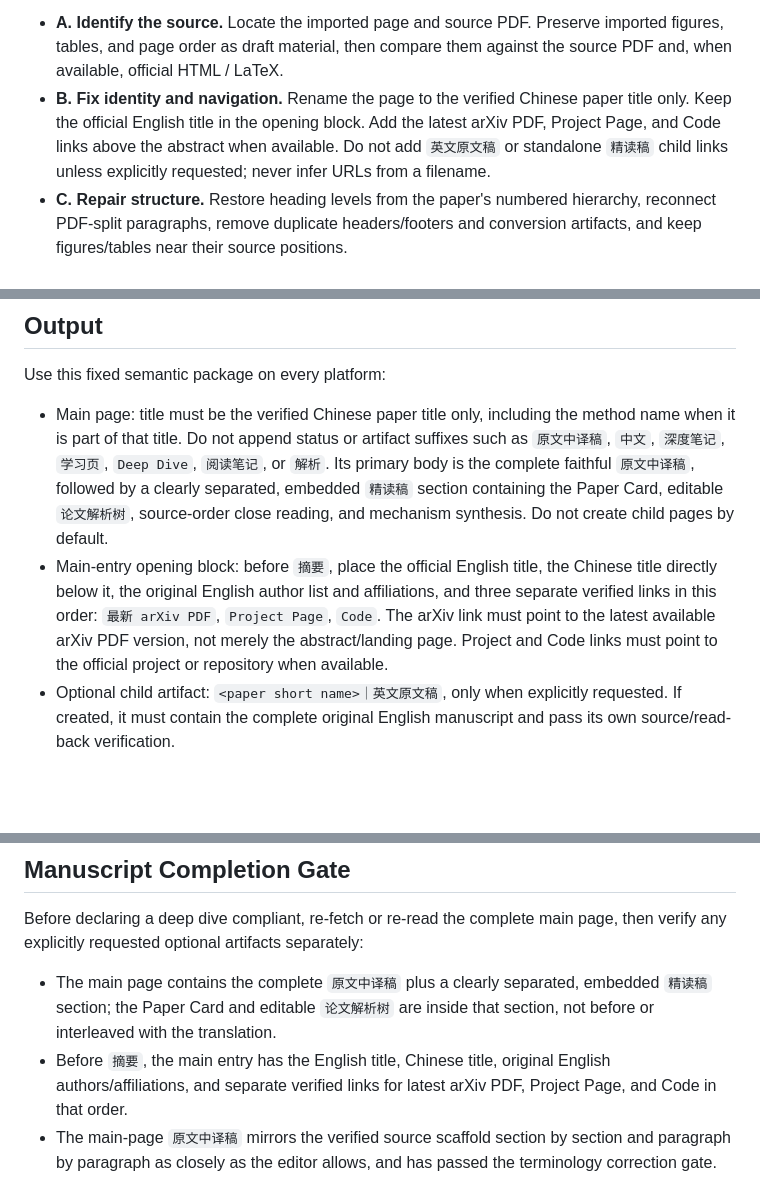
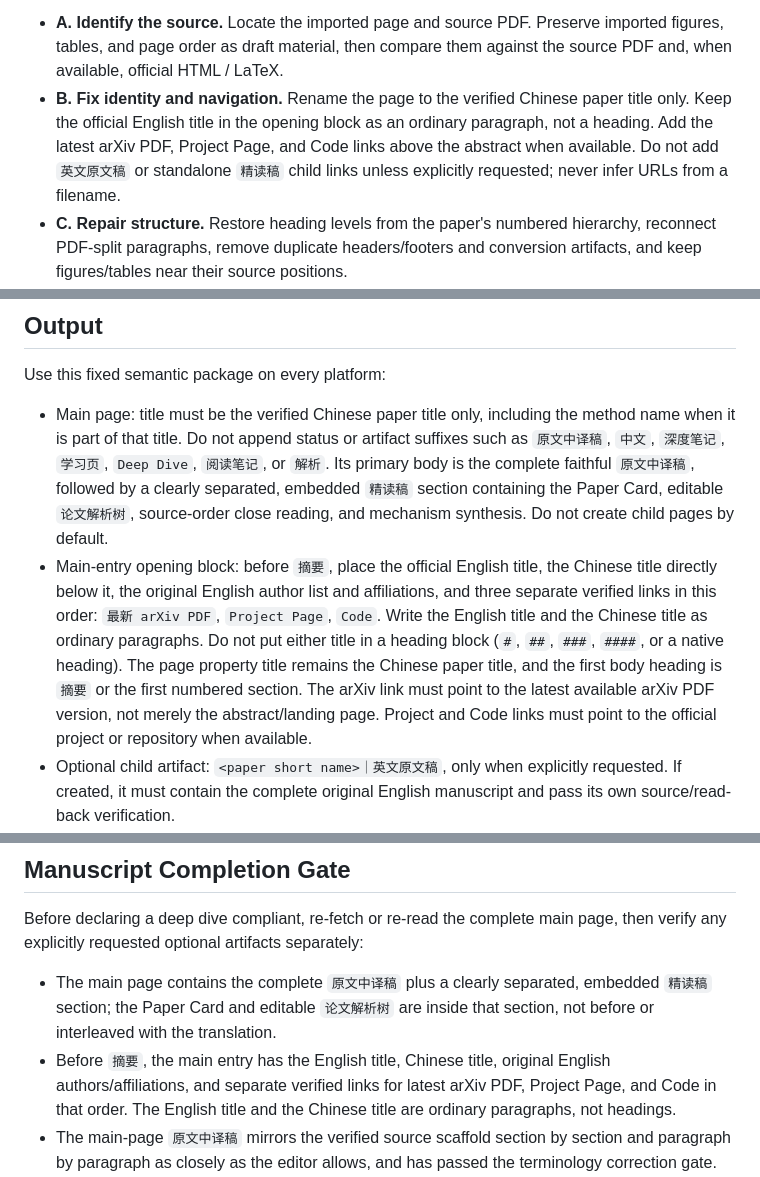
Before and after one commit to JasperPWang/lab-codex-skills, a Markdown page: paper-deep-dive/SKILL.md, 3 parts joined by grey strips. Drawn GitHub-style; blank space fills up the shorter version.

Commit message:
Keep the opening English paper title as body text.
The manuscript title stays a paragraph so the first heading is the abstract or the first numbered section.

Co-authored-by: Cursor <cursoragent@cursor.com>

```diff
--- a/paper-deep-dive/SKILL.md
+++ b/paper-deep-dive/SKILL.md
@@ -112,7 +112,7 @@ When the user has already translated a paper PDF with `pdf2zh-next` and manually
 **Imported-page delivery rule:** The existing imported Chinese page is the primary deliverable, matching the standard deep-dive structure. Do **not** require creation of `英文原文稿` or standalone `精读稿` child pages unless the user explicitly asks for them. Verify the Chinese manuscript against the latest official PDF and available HTML/LaTeX, repair source-order structure, formulas, figures and native captions, tables, appendices, references, and body citations, add or repair the required main-page `精读部分`, then perform target-platform read-back verification.
 
 - **A. Identify the source.** Locate the imported page and source PDF. Preserve imported figures, tables, and page order as draft material, then compare them against the source PDF and, when available, official HTML / LaTeX.
-- **B. Fix identity and navigation.** Rename the page to the verified Chinese paper title only. Keep the official English title in the opening block. Add the latest arXiv PDF, Project Page, and Code links above the abstract when available. Do not add `英文原文稿` or standalone `精读稿` child links unless explicitly requested; never infer URLs from a filename.
+- **B. Fix identity and navigation.** Rename the page to the verified Chinese paper title only. Keep the official English title in the opening block as an ordinary paragraph, not a heading. Add the latest arXiv PDF, Project Page, and Code links above the abstract when available. Do not add `英文原文稿` or standalone `精读稿` child links unless explicitly requested; never infer URLs from a filename.
 - **C. Repair structure.** Restore heading levels from the paper's numbered hierarchy, reconnect PDF-split paragraphs, remove duplicate headers/footers and conversion artifacts, and keep figures/tables near their source positions.
 - **C1. Normalize numbered headings at every depth.** Use the numeric prefix to determine hierarchy, not the importer’s visual level: a one-part prefix such as `N.` (`3.`, `4.`) is a top-level section; a two-part prefix such as `N.M.` (`3.1.`, `4.2.`) is its subsection; a three-part prefix such as `N.M.K.` (`3.1.1.`, `4.2.1.`) is its sub-subsection; continue the same rule for deeper prefixes. Normalize full-width heading punctuation `．` (U+FF0E) to the ASCII period `.` before parsing, so `4．2．方法` becomes `4.2. 方法`. In ordinary structural text, normalize full-width slash `／` (U+FF0F) to `/`, full-width hyphen-minus `－` (U+FF0D) to `-`, and full-width brackets `［］` (U+FF3B/U+FF3D) to `[]` when they are citation, list, or link delimiters. Protect LaTeX, code, URLs, file paths, and existing backslash-escaped sequences before this cleanup, then restore them exactly; never perform a blind global replacement. Do not replace unrelated Chinese punctuation in ordinary prose. Default to `## 3. Section title`, `### 3.1. Subsection title`, and `#### 3.1.1. Sub-subsection title`. If the source consistently omits punctuation (`3 Title`, `3.1 Subtitle`), preserve that style for the whole manuscript; never mix punctuated and unpunctuated forms or place a deeper numeric prefix above its parent.
 - **D. Repair formulas.** Restore inline formulas as native inline equations or exact `$...$` LaTeX, restore display equations and numbering, and sample early, middle, formula-heavy, and appendix sections.
@@ -241,7 +241,7 @@ For paper deep dives and complete manuscript pages, formulas are source-fidelity
 Use this fixed semantic package on every platform:
 
 - Main page: title must be the verified Chinese paper title only, including the method name when it is part of that title. Do not append status or artifact suffixes such as `原文中译稿`, `中文`, `深度笔记`, `学习页`, `Deep Dive`, `阅读笔记`, or `解析`. Its primary body is the complete faithful `原文中译稿`, followed by a clearly separated, embedded `精读稿` section containing the Paper Card, editable `论文解析树`, source-order close reading, and mechanism synthesis. Do not create child pages by default.
-- Main-entry opening block: before `摘要`, place the official English title, the Chinese title directly below it, the original English author list and affiliations, and three separate verified links in this order: `最新 arXiv PDF`, `Project Page`, `Code`. The arXiv link must point to the latest available arXiv PDF version, not merely the abstract/landing page. Project and Code links must point to the official project or repository when available.
+- Main-entry opening block: before `摘要`, place the official English title, the Chinese title directly below it, the original English author list and affiliations, and three separate verified links in this order: `最新 arXiv PDF`, `Project Page`, `Code`. Write the English title and the Chinese title as ordinary paragraphs. Do not put either title in a heading block (`#`, `##`, `###`, `####`, or a native heading). The page property title remains the Chinese paper title, and the first body heading is `摘要` or the first numbered section. The arXiv link must point to the latest available arXiv PDF version, not merely the abstract/landing page. Project and Code links must point to the official project or repository when available.
 - Optional child artifact: `<paper short name>｜英文原文稿`, only when explicitly requested. If created, it must contain the complete original English manuscript and pass its own source/read-back verification.
 - Optional child artifact: `<paper short name>｜精读稿`, only when explicitly requested. If created, it may mirror or extract the main-page `精读部分`; the main page remains complete without it.
 
@@ -297,7 +297,7 @@ Reader-facing main-page sections should be content-oriented. Typical components
 Before declaring a deep dive compliant, re-fetch or re-read the complete main page, then verify any explicitly requested optional artifacts separately:
 
 - The main page contains the complete `原文中译稿` plus a clearly separated, embedded `精读稿` section; the Paper Card and editable `论文解析树` are inside that section, not before or interleaved with the translation.
-- Before `摘要`, the main entry has the English title, Chinese title, original English authors/affiliations, and separate verified links for latest arXiv PDF, Project Page, and Code in that order.
+- Before `摘要`, the main entry has the English title, Chinese title, original English authors/affiliations, and separate verified links for latest arXiv PDF, Project Page, and Code in that order. The English title and the Chinese title are ordinary paragraphs, not headings.
 - The main-page `原文中译稿` mirrors the verified source scaffold section by section and paragraph by paragraph as closely as the editor allows, and has passed the terminology correction gate.
 - The source-map audit reports counts for source natural paragraphs, mapped target paragraphs, split paragraphs, fused paragraphs, duplicates, omissions, reorderings, and unresolved source IDs. Completion requires zero unexplained mismatches; block-count preservation or heuristic sentence-boundary scans are not substitutes.
 - Official source sections, captions, tables, algorithms, appendices/supplements, body citations, and References are present or explicitly excluded by the user.
```
Also changed, not shown: notion-doc-workflow/SKILL.md (+1 -1 lines), paper-pdf2zh-notion-import/SKILL.md (+1 -1 lines).
